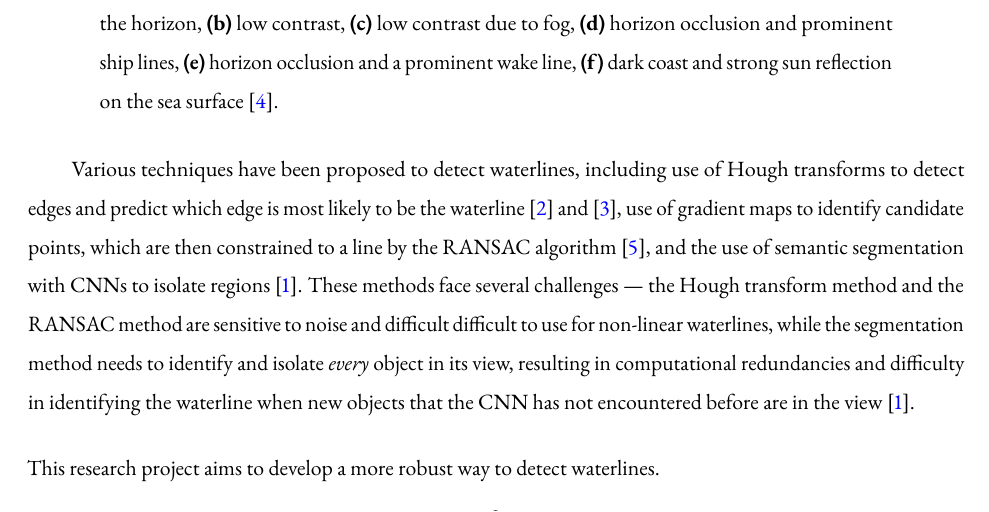
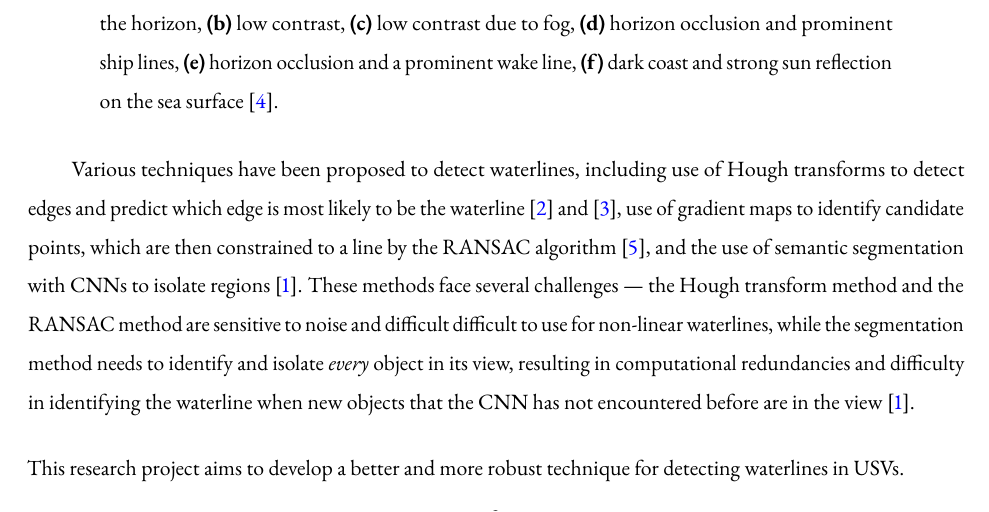
Before and after one commit to siavava/research, a LaTeX paper (waterline-detection/proposal/main.tex, which reads waterline-detection/proposal/proposal.tex): part of page 2 of 3, cut so that both start at the same text. Compiled offline with pdfLaTeX.

Commit message:
proposal

```diff
--- a/waterline-detection/proposal/proposal.tex
+++ b/waterline-detection/proposal/proposal.tex
@@ -38,4 +38,5 @@ and difficulty in identifying the waterline when new objects that the CNN
 has not encountered before are in the view~\cite{bovcon-2020}.
 
 \step
-This research project aims to develop a more robust way to detect waterlines.
+This research project aims to develop a better and more robust technique for
+detecting waterlines in USVs.
```
Also changed, not shown: waterline-detection/proposal/main.pdf.
